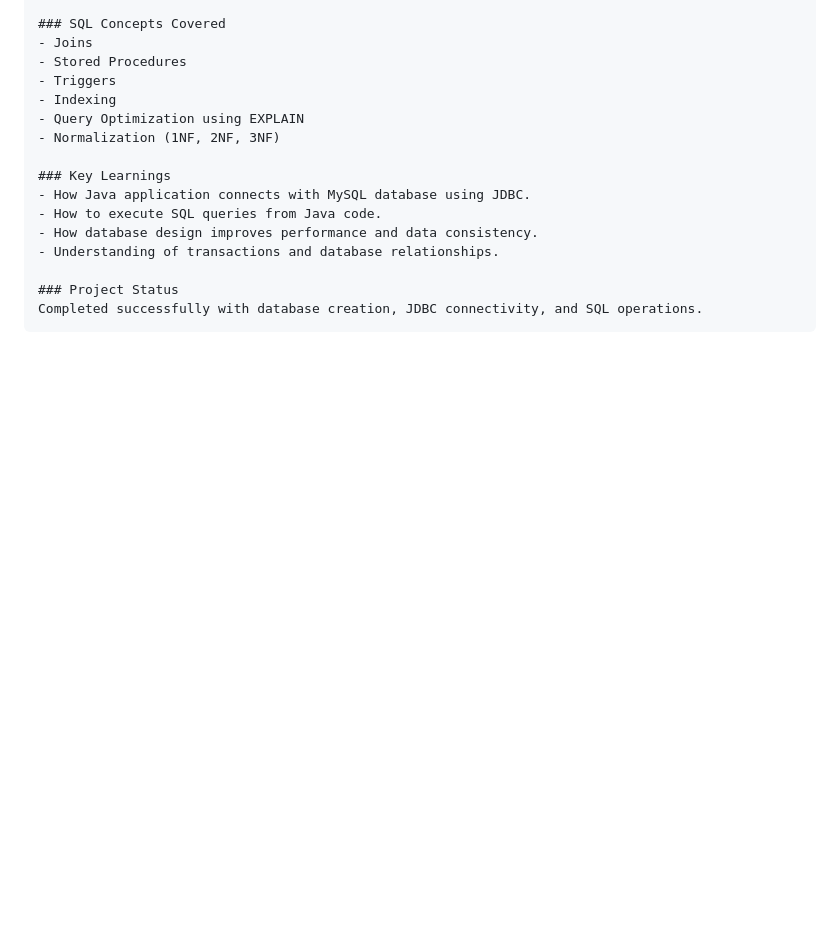
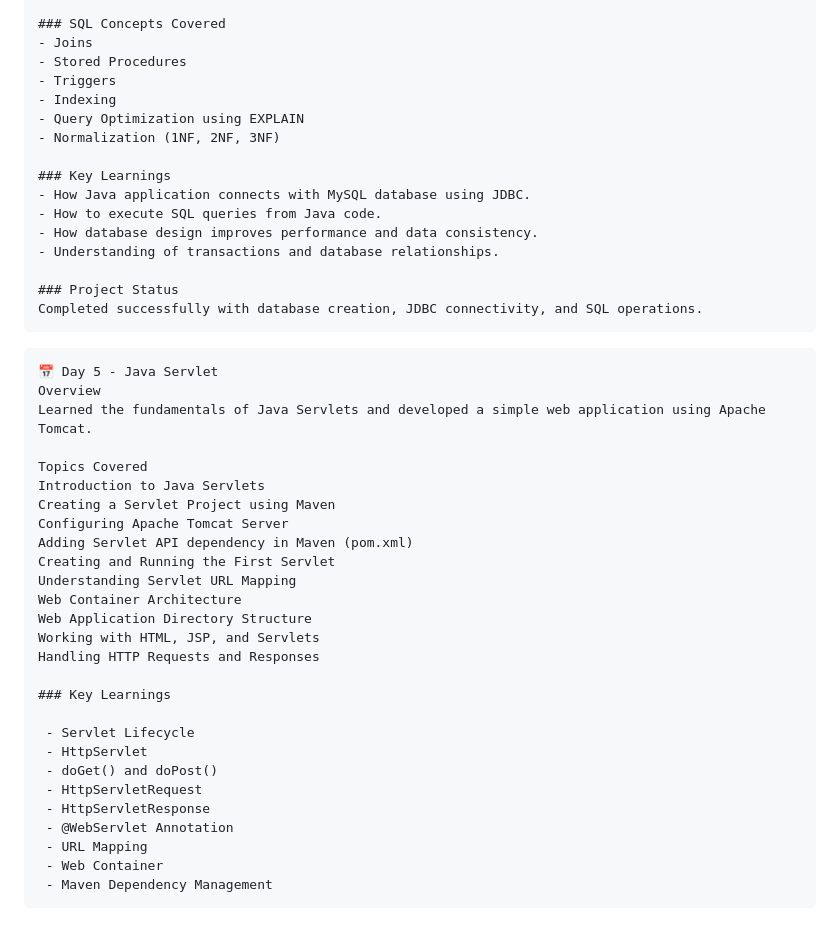
Before and after one commit to shyam8439438655/BridgeLabz-Training, a Markdown page: README.md, the part around the change. Rendered like a GitHub page; blank space fills up the shorter version.

Commit message:
Update README with Java Servlet overview and learnings
Added a new section on Java Servlets with key learnings.

````diff
--- a/README.md
+++ b/README.md
@@ -214,3 +214,33 @@ Implemented relationships between tables using:
 ### Project Status
 Completed successfully with database creation, JDBC connectivity, and SQL operations.
 ```
+
+```
+📅 Day 5 - Java Servlet
+Overview
+Learned the fundamentals of Java Servlets and developed a simple web application using Apache Tomcat.
+
+Topics Covered
+Introduction to Java Servlets
+Creating a Servlet Project using Maven
+Configuring Apache Tomcat Server
+Adding Servlet API dependency in Maven (pom.xml)
+Creating and Running the First Servlet
+Understanding Servlet URL Mapping
+Web Container Architecture
+Web Application Directory Structure
+Working with HTML, JSP, and Servlets
+Handling HTTP Requests and Responses
+
+### Key Learnings
+
+ - Servlet Lifecycle
+ - HttpServlet
+ - doGet() and doPost()
+ - HttpServletRequest
+ - HttpServletResponse
+ - @WebServlet Annotation
+ - URL Mapping
+ - Web Container
+ - Maven Dependency Management
+```
````
